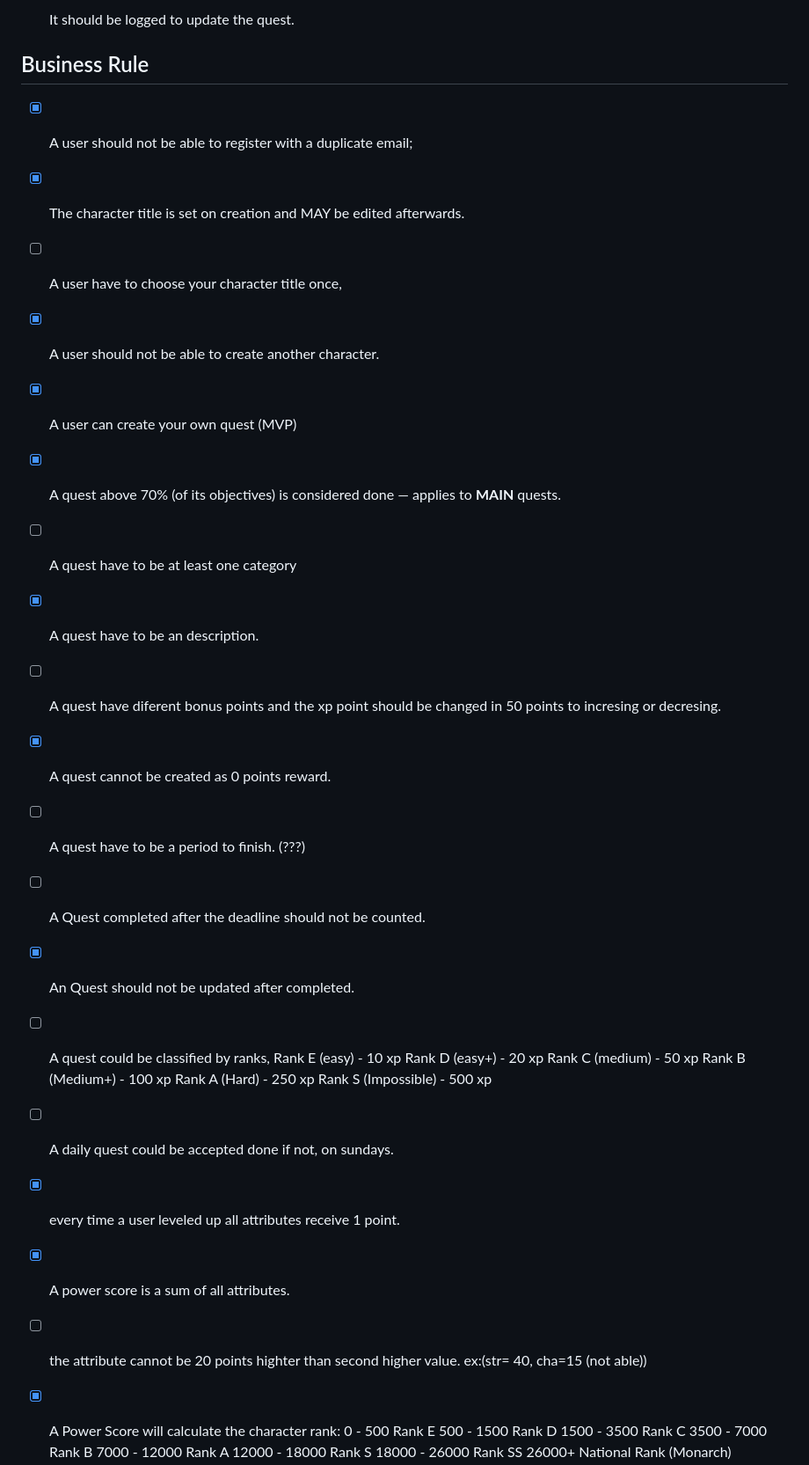
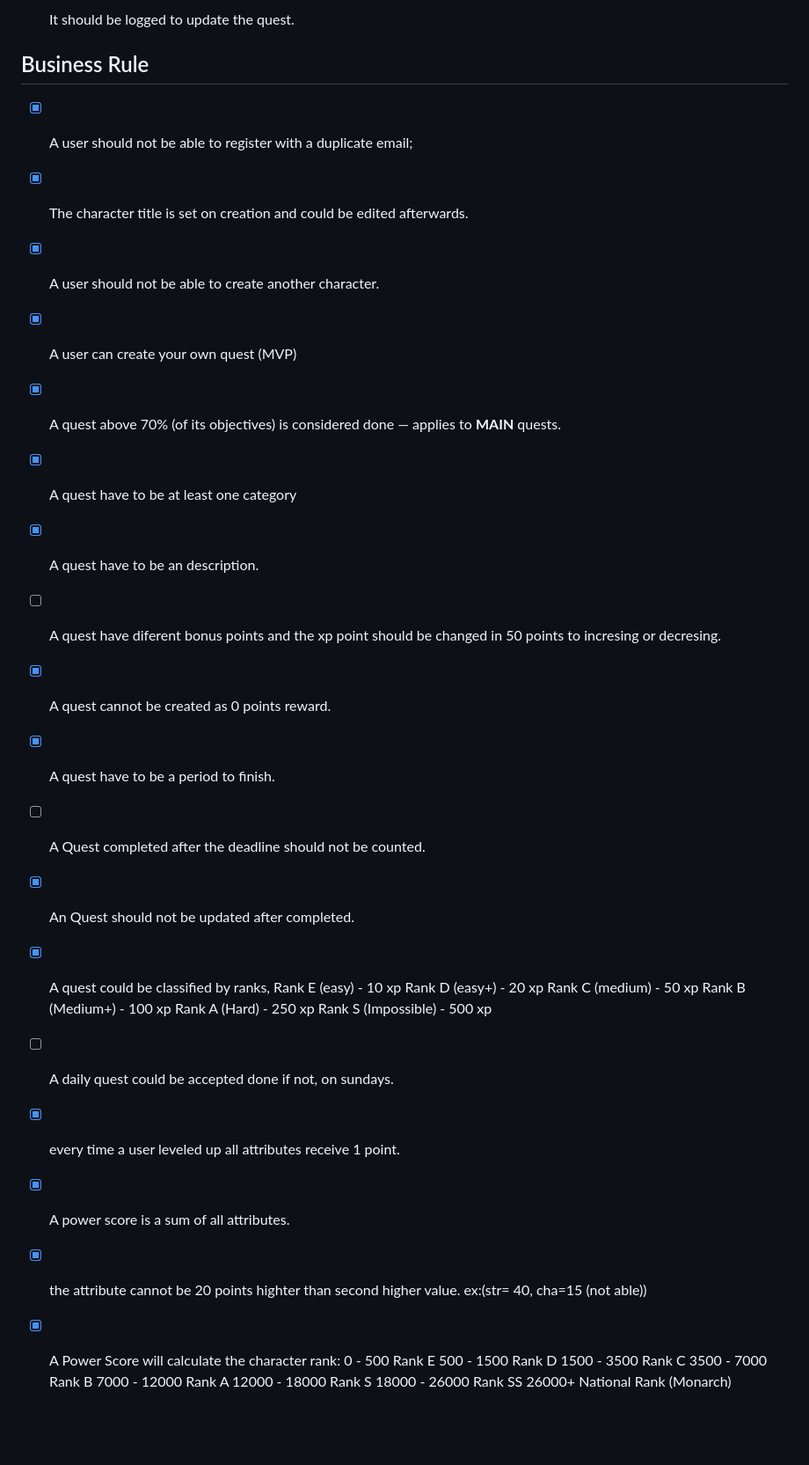
Before and after one commit to KalZera/_solo-app-monolite, a Markdown page: docs/business_rules.md, the part around one of its changes. Shown at 88% size. Rendered like a GitHub page; blank space fills up the shorter version.

```diff
--- a/docs/business_rules.md
+++ b/docs/business_rules.md
@@ -33,22 +33,21 @@
 
- - [ ] It should be logged to update the quest.
+ - [x] It should be logged to update the quest.
 
  ## Business Rule
  - [x] A user should not be able to register with a duplicate email;
- - [x] The character title is set on creation and MAY be edited afterwards.  <!-- Decisão 2026-08-01: edição de título PERMITIDA (substitui "não editar título"). -->
- - [ ] A user have to choose your character title once,  <!-- superseded pela decisão acima (título editável). -->
+ - [x] The character title is set on creation and could be edited afterwards.  <!-- Decisão 2026-08-01: edição de título PERMITIDA (substitui "não editar título"). -->
  - [x] A user should not be able to create another character.
  - [x] A user can create your own quest (MVP)  <!-- já implementado. -->
 
  - [x] A quest above 70% (of its objectives) is considered done — applies to **MAIN** quests.  <!-- Decisão 2026-08-01: 70% vale para MAIN; daily = completar antes do prazo. -->
- - [ ] A quest have to be at least one category  <!-- Decisão 2026-08-01: categoria OBRIGATÓRIA; a IMPLEMENTAR (hoje é opcional). -->
+ - [x] A quest have to be at least one category  <!-- Decisão 2026-08-01: categoria OBRIGATÓRIA; a IMPLEMENTAR (hoje é opcional). -->
  - [x] A quest have to be an description.
  - [ ] A quest have diferent bonus points and the xp point should be changed in 50 points to incresing or decresing.
  - [x] A quest cannot be created as 0 points reward.
- - [ ] A quest have to be a period to finish. (???)
+ - [x] A quest have to be a period to finish.
  - [ ] A Quest completed after the deadline should not be counted.  <!-- parcial: só daily rejeita após deadline. -->
  - [x] An Quest should not be updated after completed.  <!-- update-quest e complete-quest-objective bloqueiam 'completed'. -->
- - [ ] A quest could be classified by ranks,  <!-- Decisão 2026-08-01: rewardXp DERIVADO do rank (a implementar, CARD-103). -->
+ - [x] A quest could be classified by ranks,  <!-- Decisão 2026-08-01: rewardXp DERIVADO do rank (a implementar, CARD-103). -->
     Rank E (easy) - 10 xp
     Rank D (easy+) - 20 xp
     Rank C (medium) - 50 xp
@@ -59,7 +58,7 @@
 
  - [x] every time a user leveled up all attributes receive 1 point.  <!-- applyAutoAttributeGains. -->
  - [x] A power score is a sum of all attributes.
- - [ ] the attribute cannot be 20 points highter than second higher value. ex:(str= 40, cha=15 (not able))
+ - [x] the attribute cannot be 20 points highter than second higher value. ex:(str= 40, cha=15 (not able))
  - [x] A Power Score will calculate the character rank:  <!-- rank.engine implementa e get-character-profile expõe. -->
     0 - 500 Rank E
     500 - 1500 Rank D
```
Also changed, not shown: other parts of docs/business_rules.md (+7 -49 lines), docs/domains.md (+5 -3 lines).
